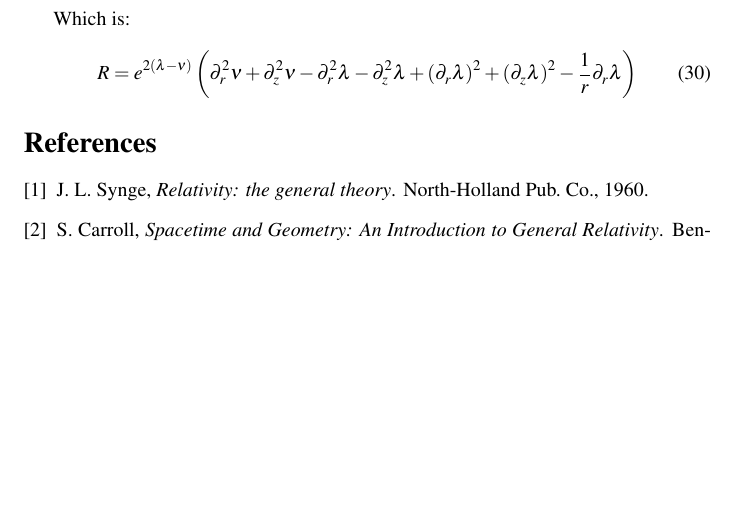
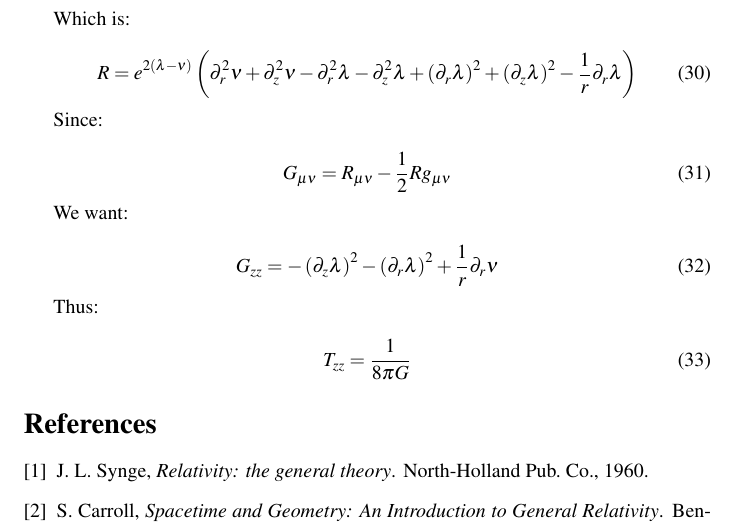
Before and after one commit to acgetchell/Papers, a LaTeX document (newtonian-derivation-cdt-v2.tex): part of page 6 of 6, cut so that both start at the same text, the shorter picture padded with empty space. Compiled offline with pdfLaTeX.

Commit message:
Almost at the punchline!

```diff
--- a/newtonian-derivation-cdt-v2.tex
+++ b/newtonian-derivation-cdt-v2.tex
@@ -237,6 +237,24 @@ Which is:
 \begin{equation}
 R=e^{2\left(\lambda-\nu\right)}\left(\partial^{2}_{r}\nu+\partial^{2}_{z}\nu-\partial^{2}_{r}\lambda-\partial^{2}_{z}\lambda+\left(\partial_{r}\lambda\right)^{2}+\left(\partial_{z}\lambda\right)^{2}-\frac{1}{r}\partial_{r}\lambda\right)
 \end{equation}
+
+Since:
+
+\begin{equation}
+G_{\mu\nu}=R_{\mu\nu}-\frac{1}{2}Rg_{\mu\nu}
+\end{equation}
+
+We want:
+
+\begin{equation}
+G_{zz}=-\left(\partial_{z}\lambda\right)^{2}-\left(\partial_{r}\lambda\right)^{2}+\frac{1}{r}\partial_{r}\nu
+\end{equation}
+
+Thus:
+
+\begin{equation}
+T_{zz}=\frac{1}{8\pi G}
+\end{equation}
 \bibliographystyle{ieeetr}
 \bibliography{cdt-newtonian-limit-biblio}
 
```
Also changed, not shown: newtonian-derivation-cdt-v2.pdf, 1 other file.
